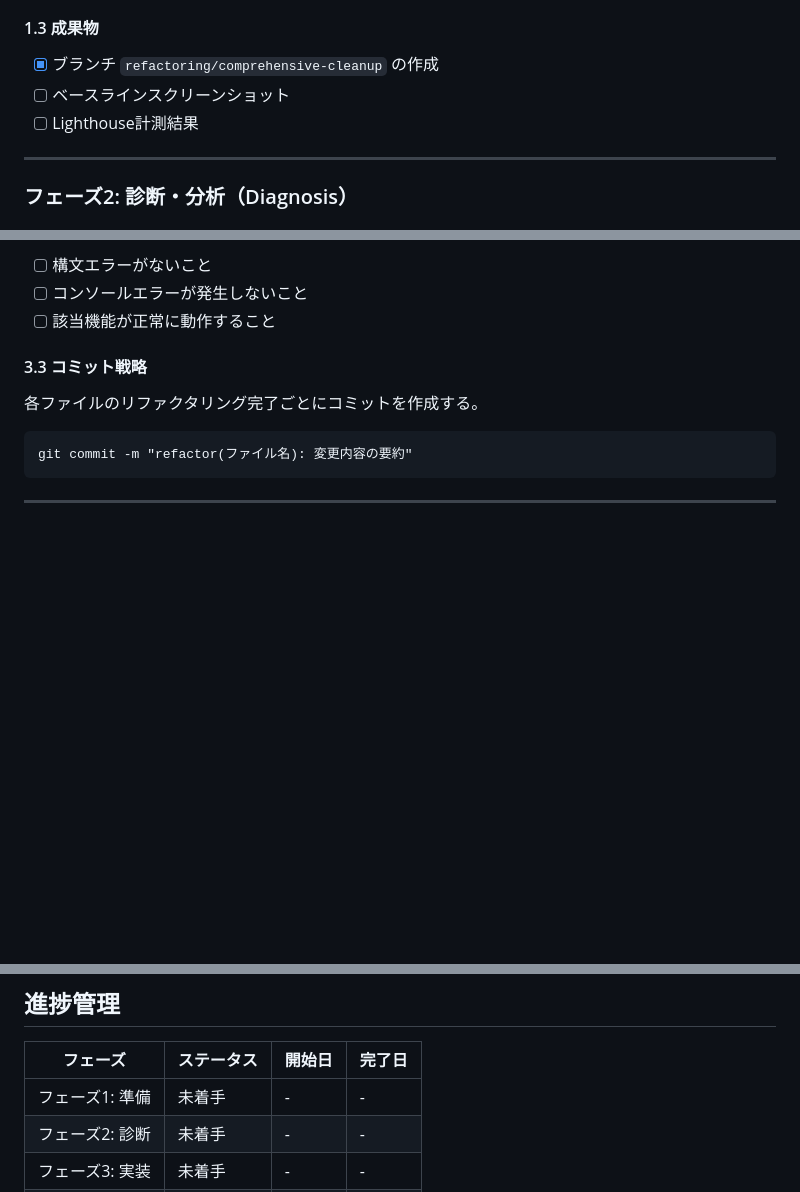
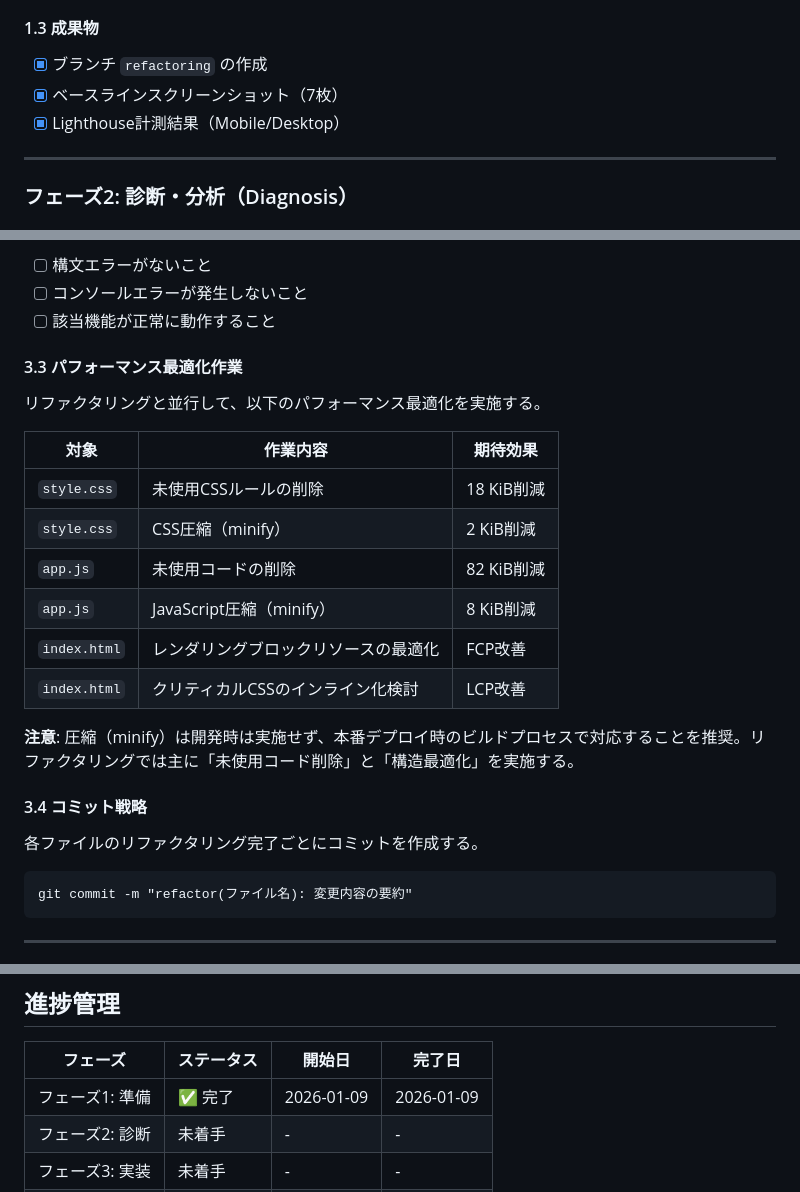
Before and after one commit to YamamotoToshiki/habit-improvement-tracker, a Markdown page: refactoring-instructions.md, 3 parts joined by grey strips. GitHub-like rendering; blank space fills up the shorter version.

````diff
--- a/refactoring-instructions.md
+++ b/refactoring-instructions.md
@@ -93,9 +141,9 @@ git checkout -b refactoring/comprehensive-cleanup
 7. データのエクスポート/インポート
 
 #### 1.3 成果物
-- [x] ブランチ `refactoring/comprehensive-cleanup` の作成
-- [ ] ベースラインスクリーンショット
-- [ ] Lighthouse計測結果
+- [x] ブランチ `refactoring` の作成
+- [x] ベースラインスクリーンショット（7枚）
+- [x] Lighthouse計測結果（Mobile/Desktop）
 
 ---
 
@@ -149,7 +197,22 @@ git checkout -b refactoring/comprehensive-cleanup
 - [ ] コンソールエラーが発生しないこと
 - [ ] 該当機能が正常に動作すること
 
-#### 3.3 コミット戦略
+#### 3.3 パフォーマンス最適化作業
+
+リファクタリングと並行して、以下のパフォーマンス最適化を実施する。
+
+| 対象 | 作業内容 | 期待効果 |
+|------|---------|----------|
+| `style.css` | 未使用CSSルールの削除 | 18 KiB削減 |
+| `style.css` | CSS圧縮（minify） | 2 KiB削減 |
+| `app.js` | 未使用コードの削除 | 82 KiB削減 |
+| `app.js` | JavaScript圧縮（minify） | 8 KiB削減 |
+| `index.html` | レンダリングブロックリソースの最適化 | FCP改善 |
+| `index.html` | クリティカルCSSのインライン化検討 | LCP改善 |
+
+**注意**: 圧縮（minify）は開発時は実施せず、本番デプロイ時のビルドプロセスで対応することを推奨。リファクタリングでは主に「未使用コード削除」と「構造最適化」を実施する。
+
+#### 3.4 コミット戦略
 各ファイルのリファクタリング完了ごとにコミットを作成する。
 
 ```
@@ -215,7 +278,7 @@ Lighthouseで再計測し、ベースラインと比較する。
 
 | フェーズ | ステータス | 開始日 | 完了日 |
 |---------|-----------|--------|--------|
-| フェーズ1: 準備 | 未着手 | - | - |
+| フェーズ1: 準備 | ✅ 完了 | 2026-01-09 | 2026-01-09 |
 | フェーズ2: 診断 | 未着手 | - | - |
 | フェーズ3: 実装 | 未着手 | - | - |
 | フェーズ4: 検証 | 未着手 | - | - |
````
Also changed, not shown: other parts of refactoring-instructions.md (+48 -0 lines).
